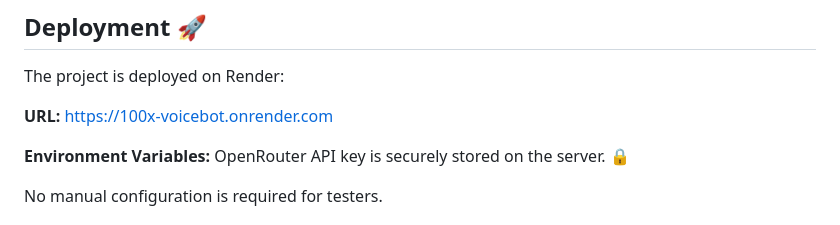
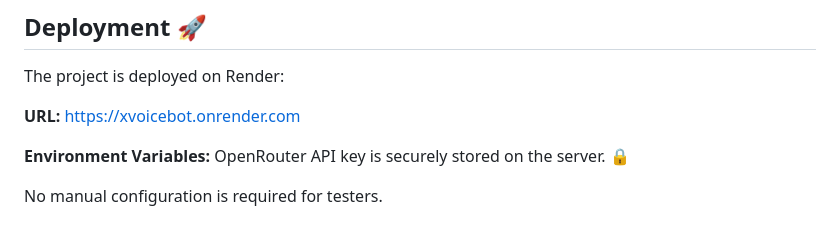
Before and after one commit to prem1415/Xvoicebot, a Markdown page: README.md, the part around the change. GitHub-like rendering.

```diff
--- a/README.md
+++ b/README.md
@@ -69,7 +69,7 @@ Live link-: https://one00x-voicebot.onrender.com/
 
 The project is deployed on Render:
 
-**URL:** https://100x-voicebot.onrender.com
+**URL:** https://xvoicebot.onrender.com
 
 **Environment Variables:** OpenRouter API key is securely stored on the server. 🔒
 
```
